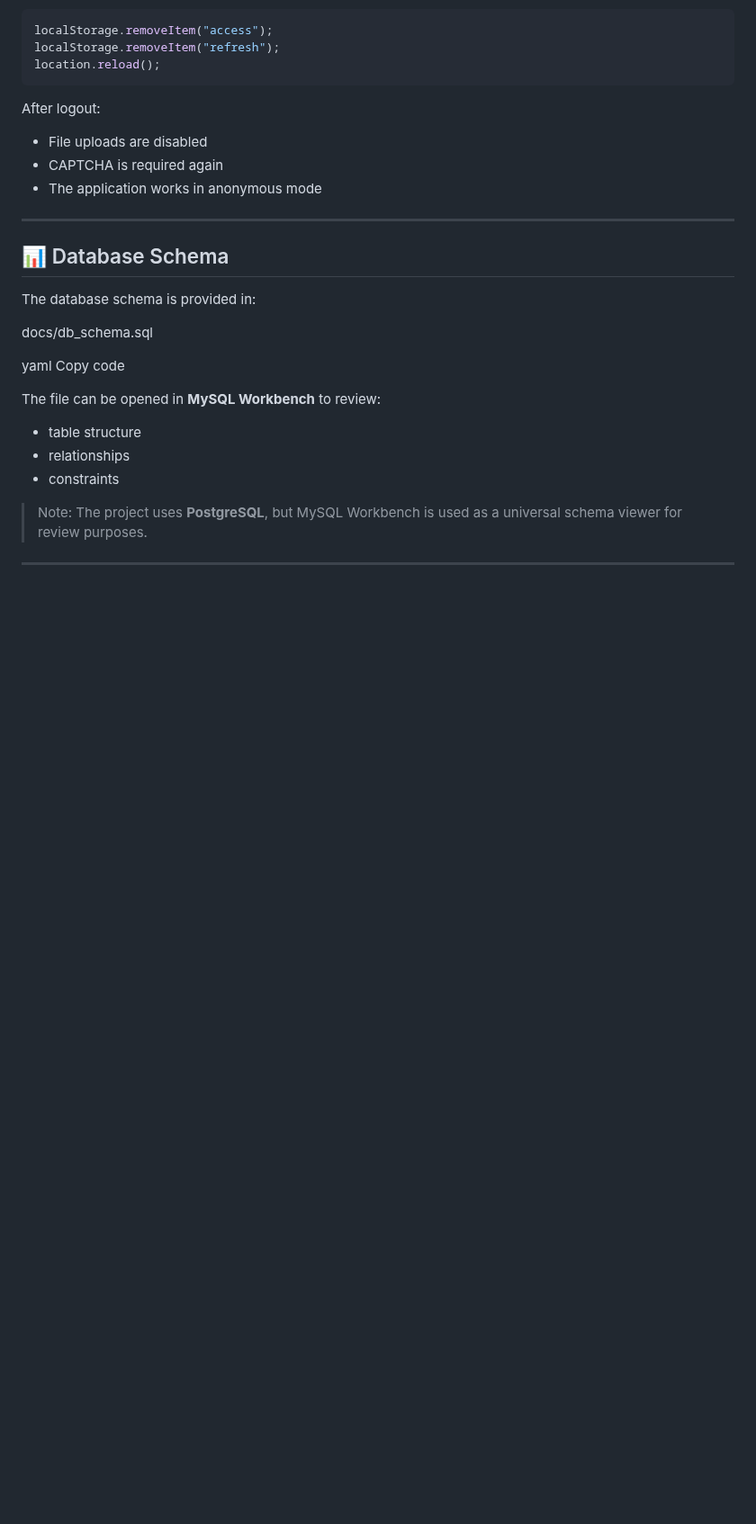
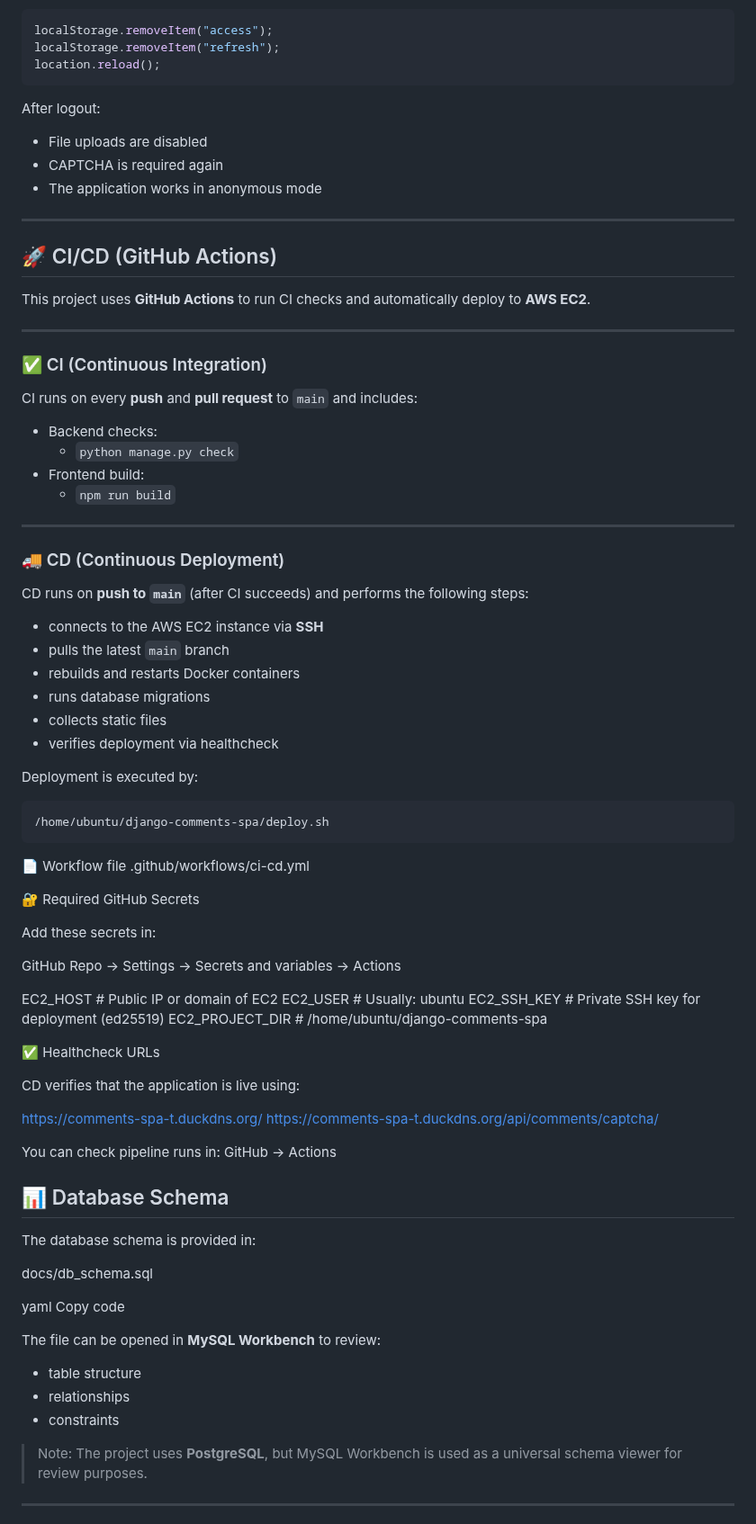
Before and after one commit to Profy8712/django-comments-spa, a Markdown page: README.md, the part around one of its changes. Shown at 90% size. GitHub-like rendering; blank space fills up the shorter version.

Commit message:
docs: add CI/CD pipeline and production EC2 deployment details

````diff
--- a/README.md
+++ b/README.md
@@ -591,6 +591,63 @@ After logout:
 - The application works in anonymous mode
 
 ---
+## 🚀 CI/CD (GitHub Actions)
+
+This project uses **GitHub Actions** to run CI checks and automatically deploy to **AWS EC2**.
+
+---
+
+### ✅ CI (Continuous Integration)
+
+CI runs on every **push** and **pull request** to `main` and includes:
+
+- Backend checks:
+  - `python manage.py check`
+- Frontend build:
+  - `npm run build`
+
+---
+
+### 🚚 CD (Continuous Deployment)
+
+CD runs on **push to `main`** (after CI succeeds) and performs the following steps:
+
+- connects to the AWS EC2 instance via **SSH**
+- pulls the latest `main` branch
+- rebuilds and restarts Docker containers
+- runs database migrations
+- collects static files
+- verifies deployment via healthcheck
+
+Deployment is executed by:
+
+```text
+/home/ubuntu/django-comments-spa/deploy.sh
+```
+📄 Workflow file
+.github/workflows/ci-cd.yml
+
+🔐 Required GitHub Secrets
+
+Add these secrets in:
+
+GitHub Repo → Settings → Secrets and variables → Actions
+
+EC2_HOST         # Public IP or domain of EC2
+EC2_USER         # Usually: ubuntu
+EC2_SSH_KEY      # Private SSH key for deployment (ed25519)
+EC2_PROJECT_DIR  # /home/ubuntu/django-comments-spa
+
+✅ Healthcheck URLs
+
+CD verifies that the application is live using:
+
+https://comments-spa-t.duckdns.org/
+https://comments-spa-t.duckdns.org/api/comments/captcha/
+
+You can check pipeline runs in:
+GitHub → Actions
+
 
 ## 📊 Database Schema
 
````
Also changed, not shown: other parts of README.md (+7 -7 lines).
